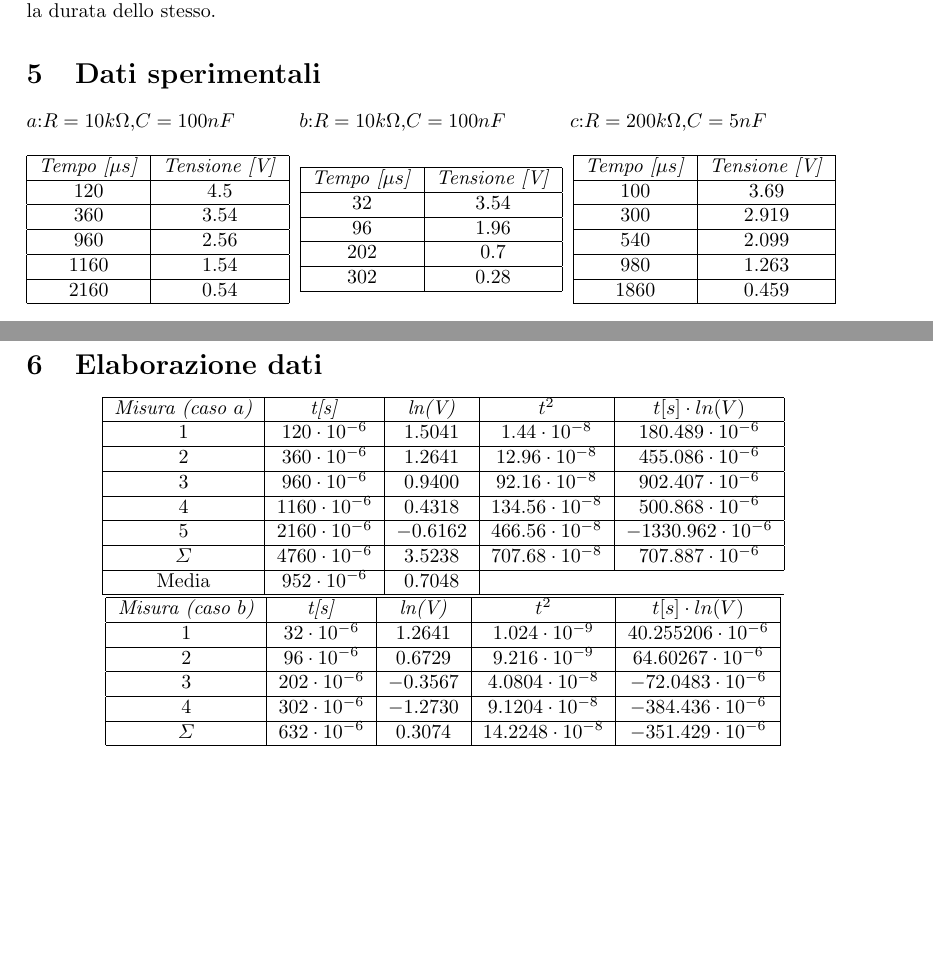
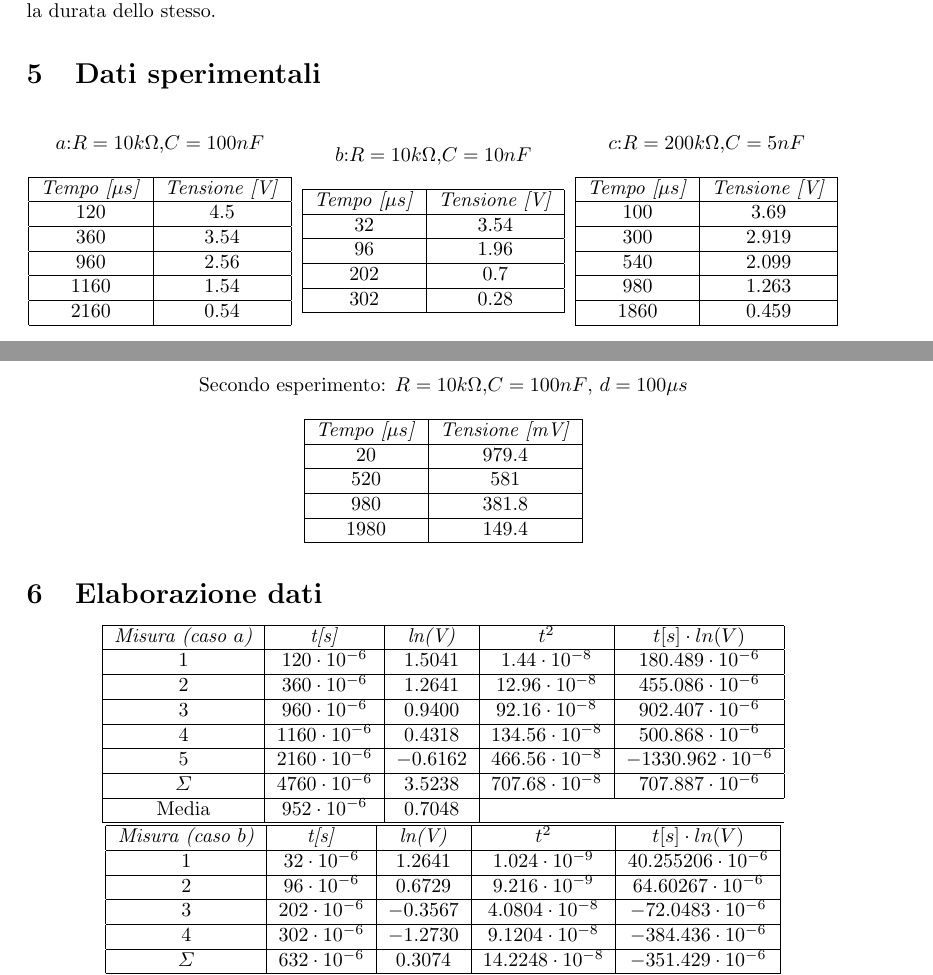
Before and after one commit to LeonardoPasquato/LabFisica2, a LaTeX document (Lab2/secondReport.tex): two parts of pages 2 and 3 of 4, joined at a grey line, cut so that both start at the same text, the shorter picture padded with empty space. Compiled offline with pdfLaTeX.

Commit message:
Aggiunta tabella secondo esperimento

```diff
--- a/Lab2/secondReport.tex
+++ b/Lab2/secondReport.tex
@@ -26,6 +26,8 @@
 \usepackage{epsfig}
 \usepackage{graphicx}
 \usepackage{xcolor}
+\usepackage{caption}
+\captionsetup[table]{position=top, labelformat=empty}
 %c'è 1 inch di margine a destra e sinistra
 %\geometry{margin = 1.25 in}
 
@@ -108,12 +110,11 @@
     L'ingresso impulsivo è stato modulato 3 volte, variando la durata dello stesso.
 
     \section{Dati sperimentali}
-    $a$:$R = 10k\Omega$,$C = 100nF$
-    \hspace{0.90 cm} $b$:$R = 10k\Omega$,$C = 100nF$
-    \hspace{0.90 cm} $c$:$R = 200k\Omega$,$C = 5nF$
 
     \begin{table} [!htb]
         \begin{minipage}{.32\linewidth}
+            \caption{$a$:$R = 10k\Omega$,$C = 100nF$}
+            \centering
             \begin{tabular}{|c|c|c|}
                 \hline
                 \textit{Tempo [$\mu s$]} & \textit{Tensione [V]} \\
@@ -131,6 +132,8 @@
             \end{tabular}
         \end{minipage}
         \begin{minipage}{.32\linewidth}
+            \caption{$b$:$R = 10k\Omega$,$C = 10nF$}
+            \centering
             \begin{tabular}{|c|c|c|}
                 \hline
                 \textit{Tempo [$\mu s$]} & \textit{Tensione [V]} \\
@@ -163,6 +168,24 @@
             \end{tabular}
         \end{minipage}
 
+    \end{table}
+
+    \begin{table}
+        \caption{Secondo esperimento: $R = 10k\Omega$,$C = 100nF$, $d=100\mu s$}
+        \centering
+        \begin{tabular}{|c|c|}
+            \hline
+            \textit{Tempo [$\mu s$]} & \textit{Tensione [mV]} \\
+            \hline
+            20 & 979.4 \\
+            \hline
+            520 & 581 \\
+            \hline
+            980 & 381.8 \\
+            \hline
+            1980 & 149.4 \\
+            \hline
+        \end{tabular}
     \end{table}
 
     \section{Elaborazione dati}
```
Also changed, not shown: Lab2/secondReport.pdf, Lab2/secondReport.tex (2 more changed lines), 5 other files.
